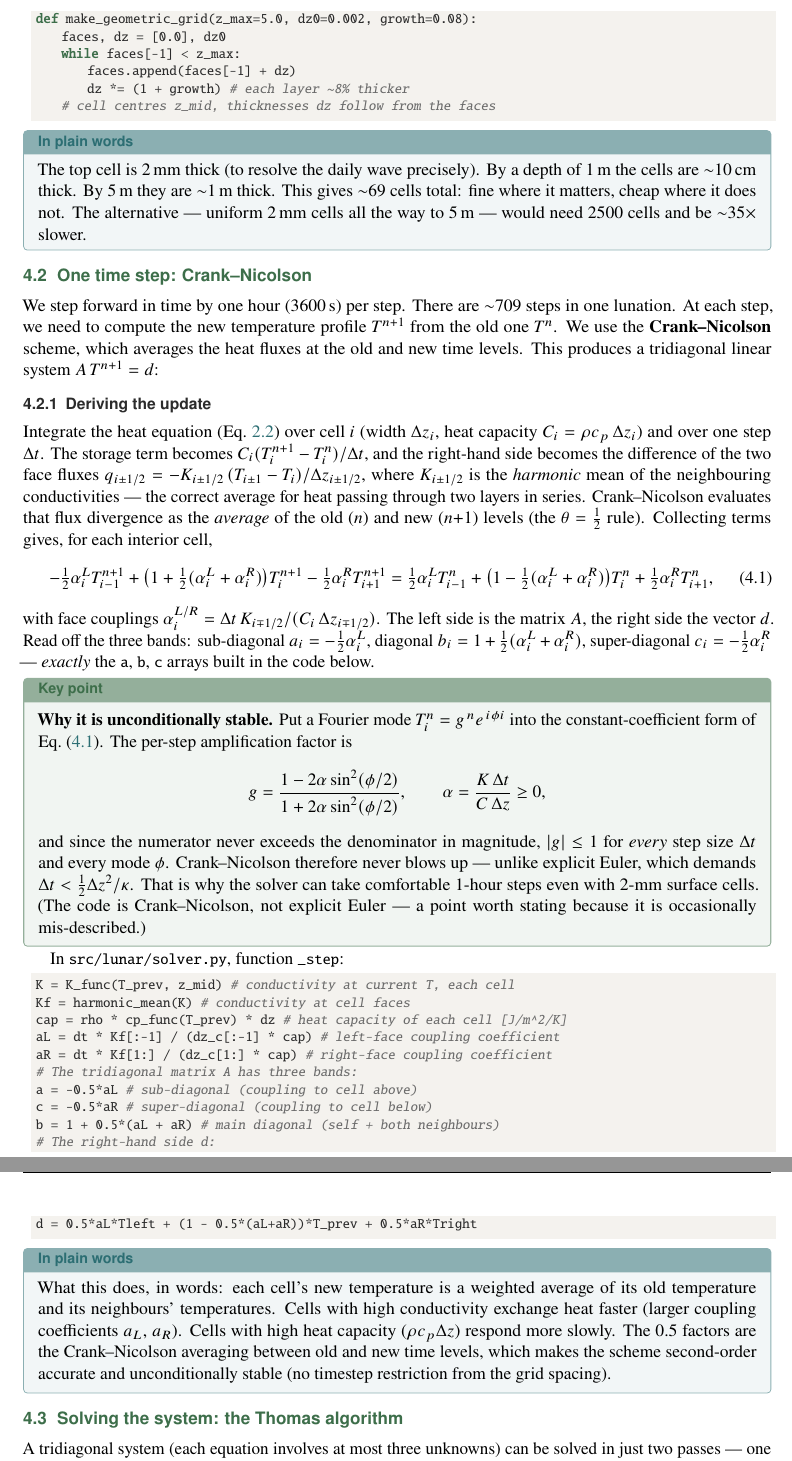
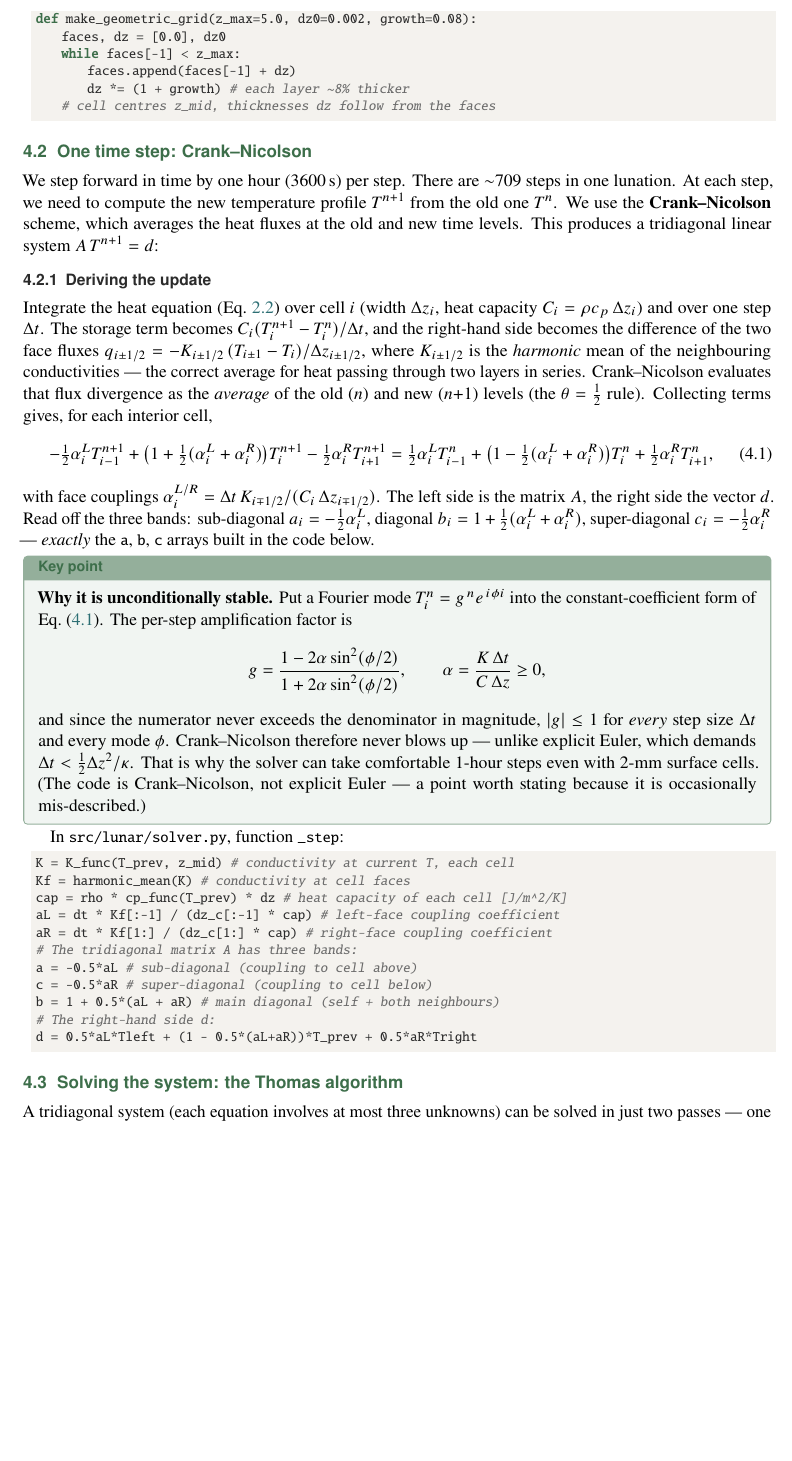
Before and after one commit to rp3gregorio/Lunar-HFE, a LaTeX thesis (docs/guidebook/guidebook.tex): two parts of pages 43 and 44 of 93 before the commit and part of page 43 of 93 after it, the two joined at a grey line, cut so that both start at the same text, the shorter picture padded with empty space. Compiled offline with pdfLaTeX.

Commit message:
guidebook: consolidation pass (commit 1 of 3)
Removed 5 "In plain words" boxes in Ch.2 and Ch.4 that duplicate
material the §1.6 tutorial now covers verbatim.  Equations,
figures, code listings, and practice problems retained --- only
the chatty intuition (which the tutorial does better) is gone.

Per-chapter verdict:
- Ch.2 (physics): trimmed 2 plain-words boxes (Fourier rod-and-
  flame analogy, heat-equation in-words restatement).  Reference
  derivations kept.
- Ch.3 (conductivity models): Category C, untouched.
- Ch.4 (solver): trimmed 3 plain-words boxes (geometric-grid
  intuition, Crank-Nicolson averaging, Newton residual narration).
  Code listings and tridiagonal derivation kept.
- Ch.5 (steady state): held back; commit 2 expands §5.4.
- Ch.6 onwards: held back; light touch in subsequent commits.

79 -> 78 pages, 0 undefined refs, 43/43 tests pass.

```diff
--- a/docs/guidebook/guidebook.tex
+++ b/docs/guidebook/guidebook.tex
@@ -1958,14 +1941,6 @@ def make_geometric_grid(z_max=5.0, dz0=0.002, growth=0.08):
     # cell centres z_mid, thicknesses dz follow from the faces
 \end{lstlisting}
 
-\begin{plain}
-The top cell is 2\,mm thick (to resolve the daily wave precisely). By a depth
-of 1\,m the cells are $\sim$10\,cm thick. By 5\,m they are $\sim$1\,m thick. This
-gives $\sim$69 cells total: fine where it matters, cheap where it does not. The
-alternative --- uniform 2\,mm cells all the way to 5\,m --- would need 2500 cells
-and be $\sim$35$\times$ slower.
-\end{plain}
-
 \section{One time step: Crank--Nicolson}\label{sec:cn}
 We step forward in time by one hour (3600\,s) per step. There are $\sim$709 steps
 in one lunation. At each step, we need to compute the new temperature profile
@@ -2030,16 +2005,6 @@ b = 1 + 0.5*(aL + aR)     # main diagonal (self + both neighbours)
 d = 0.5*aL*Tleft + (1 - 0.5*(aL+aR))*T_prev + 0.5*aR*Tright
 \end{lstlisting}
 
-\begin{plain}
-What this does, in words: each cell's new temperature is a weighted average of its
-old temperature and its neighbours' temperatures. Cells with high conductivity
-exchange heat faster (larger coupling coefficients $a_L$, $a_R$). Cells with high
-heat capacity ($\rho c_p \Delta z$) respond more slowly. The 0.5 factors are the
-Crank--Nicolson averaging between old and new time levels, which makes the scheme
-second-order accurate and unconditionally stable (no timestep restriction from the
-grid spacing).
-\end{plain}
-
 \section{Solving the system: the Thomas algorithm}\label{sec:thomas}
 A tridiagonal system (each equation involves at most three unknowns) can be
 solved in just two passes --- one forward, one backward --- in $O(N)$ time.
```
Also changed, not shown: docs/guidebook/guidebook.tex (24 more changed lines).
